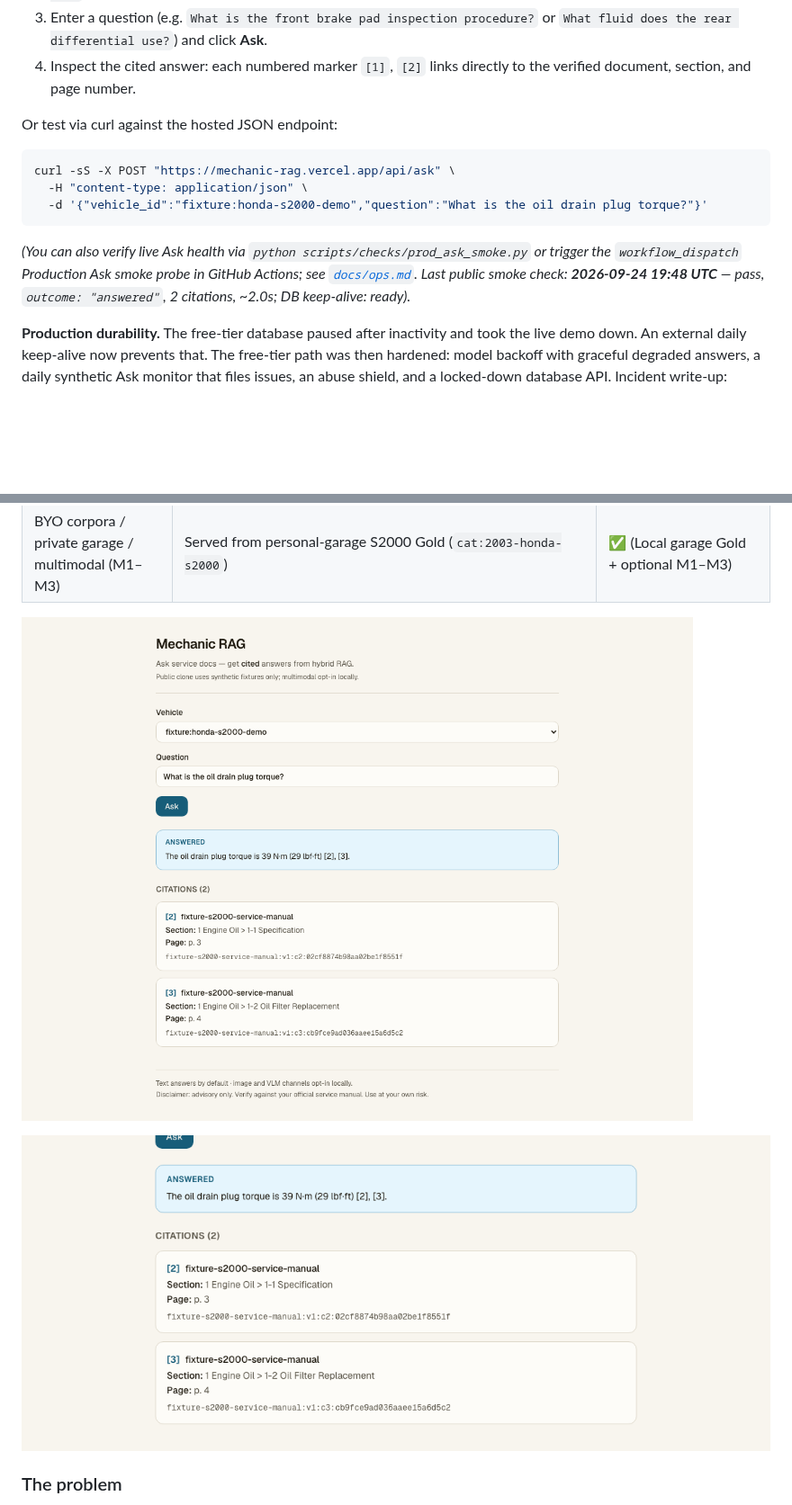
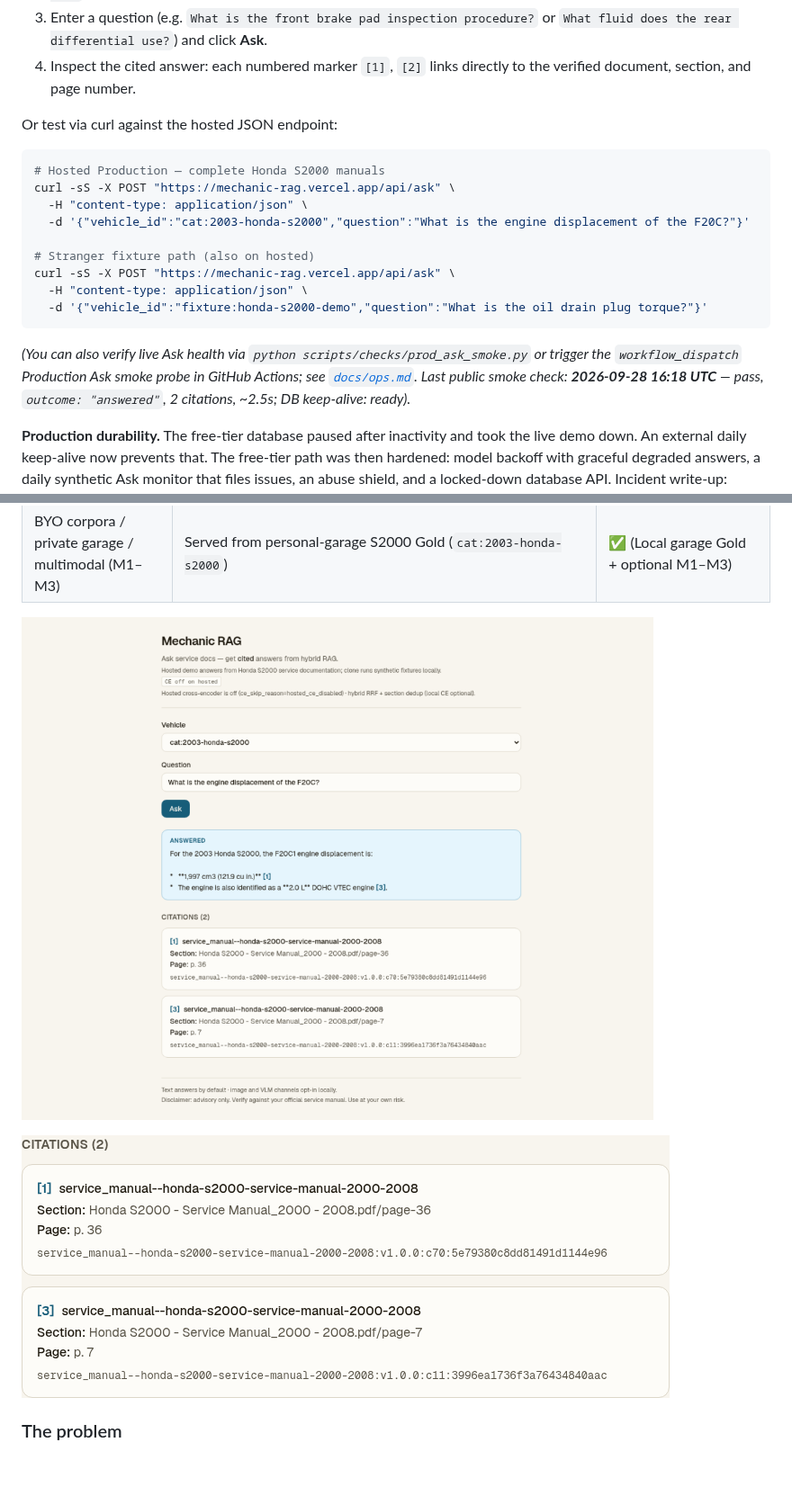
Before and after one commit to Alpha-W0lf/mechanic_rag, a Markdown page: README.md, 2 parts joined by grey strips. Shown at 90% size. Rendered like a GitHub page; pictures changed too: docs/assets/demo/ask-outcome.png, docs/assets/demo/citations-scannable.png; blank space fills up the shorter version.

Commit message:
docs: JH-75 hire-manager media + copy — hosted S2000 truth (#43)
Replace fixture-era demo captures with hosted cat:2003-honda-s2000
pixels, and correct GETTING_STARTED/FAQ/README so Production prose
matches the live manuals path (3,760 chunks; hosted curl).

Co-authored-by: Cursor Agent <cursoragent@cursor.com>
Co-authored-by: Tom Chacko <Alpha-W0lf@users.noreply.github.com>

````diff
--- a/README.md
+++ b/README.md
@@ -19,13 +19,20 @@ The fastest path to evaluate Mechanic RAG is the live demo — no Docker, no Oll
 4. Inspect the cited answer: each numbered marker `[1]`, `[2]` links directly to the verified document, section, and page number.
 
 Or test via curl against the hosted JSON endpoint:
+
 ```bash
+# Hosted Production — complete Honda S2000 manuals
+curl -sS -X POST "https://mechanic-rag.vercel.app/api/ask" \
+  -H "content-type: application/json" \
+  -d '{"vehicle_id":"cat:2003-honda-s2000","question":"What is the engine displacement of the F20C?"}'
+
+# Stranger fixture path (also on hosted)
 curl -sS -X POST "https://mechanic-rag.vercel.app/api/ask" \
   -H "content-type: application/json" \
   -d '{"vehicle_id":"fixture:honda-s2000-demo","question":"What is the oil drain plug torque?"}'
 ```
 
-*(You can also verify live Ask health via `python scripts/checks/prod_ask_smoke.py` or trigger the `workflow_dispatch` Production Ask smoke probe in GitHub Actions; see [`docs/ops.md`](docs/ops.md#public-evidence-pack). Last public smoke check: **2026-09-24 19:48 UTC** — pass, `outcome: "answered"`, 2 citations, ~2.0s; DB keep-alive: ready).*
+*(You can also verify live Ask health via `python scripts/checks/prod_ask_smoke.py` or trigger the `workflow_dispatch` Production Ask smoke probe in GitHub Actions; see [`docs/ops.md`](docs/ops.md#public-evidence-pack). Last public smoke check: **2026-09-28 16:18 UTC** — pass, `outcome: "answered"`, 2 citations, ~2.5s; DB keep-alive: ready).*
 
 **Production durability.** The free-tier database paused after inactivity and took the live demo down. An external daily keep-alive now prevents that. The free-tier path was then hardened: model backoff with graceful degraded answers, a daily synthetic Ask monitor that files issues, an abuse shield, and a locked-down database API. Incident write-up: [`docs/incidents/2026-08-supabase-pause.md`](docs/incidents/2026-08-supabase-pause.md). A substantive public evidence pack (stranger curls for health, DB keep-alive, catalog, and Ask) is documented in [`docs/ops.md`](docs/ops.md#public-evidence-pack); platform pause/delete remains an honest free-tier residual risk (no paid HA or SLO).
 
````
Also changed, not shown: FAQ.md (+1 -1 lines), GETTING_STARTED.md (+1 -1 lines), 1 other file.
